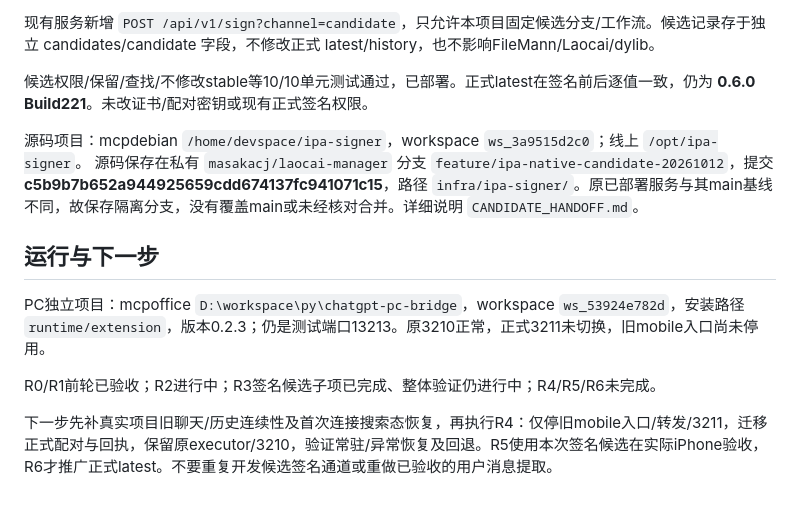
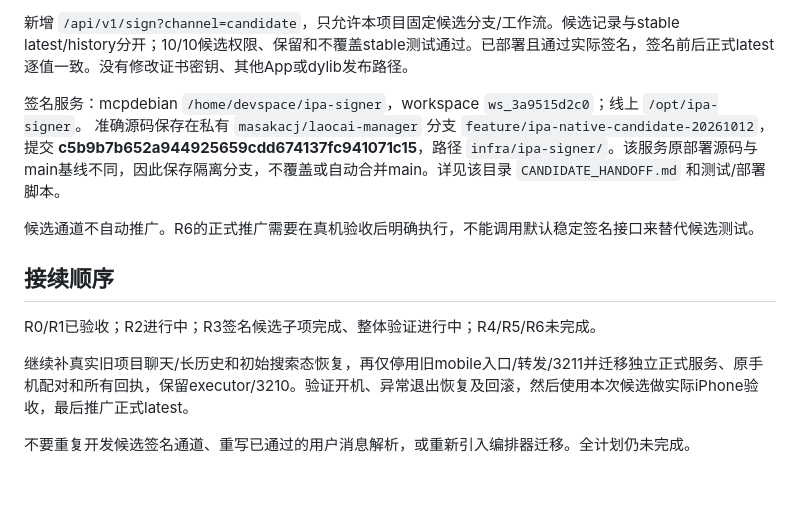
Before and after one commit to masakacj/chatgpt-pc-bridge, a Markdown page: docs/HANDOFF.md, the part around one of its changes. Rendered like a GitHub page.

```diff
--- a/docs/HANDOFF.md
+++ b/docs/HANDOFF.md
@@ -51,15 +59,15 @@
 
-现有服务新增 `POST /api/v1/sign?channel=candidate`，只允许本项目固定候选分支/工作流。候选记录存于独立 candidates/candidate 字段，不修改正式 latest/history，也不影响FileMann/Laocai/dylib。
+新增 `/api/v1/sign?channel=candidate`，只允许本项目固定候选分支/工作流。候选记录与stable latest/history分开；10/10候选权限、保留和不覆盖stable测试通过。已部署且通过实际签名，签名前后正式latest逐值一致。没有修改证书密钥、其他App或dylib发布路径。
 
-候选权限/保留/查找/不修改stable等10/10单元测试通过，已部署。正式latest在签名前后逐值一致，仍为 **0.6.0 Build221**。未改证书/配对密钥或现有正式签名权限。
+签名服务：mcpdebian `/home/devspace/ipa-signer`，workspace `ws_3a9515d2c0`；线上 `/opt/ipa-signer`。
+准确源码保存在私有 `masakacj/laocai-manager` 分支 `feature/ipa-native-candidate-20261012`，提交 **c5b9b7b652a944925659cdd674137fc941071c15**，路径 `infra/ipa-signer/`。该服务原部署源码与main基线不同，因此保存隔离分支，不覆盖或自动合并main。详见该目录 `CANDIDATE_HANDOFF.md` 和测试/部署脚本。
 
-源码项目：mcpdebian `/home/devspace/ipa-signer`，workspace `ws_3a9515d2c0`；线上 `/opt/ipa-signer`。
-源码保存在私有 `masakacj/laocai-manager` 分支 `feature/ipa-native-candidate-20261012`，提交 **c5b9b7b652a944925659cdd674137fc941071c15**，路径 `infra/ipa-signer/`。原已部署服务与其main基线不同，故保存隔离分支，没有覆盖main或未经核对合并。详细说明 `CANDIDATE_HANDOFF.md`。
+候选通道不自动推广。R6的正式推广需要在真机验收后明确执行，不能调用默认稳定签名接口来替代候选测试。
 
-## 运行与下一步
+## 接续顺序
 
-PC独立项目：mcpoffice `D:\workspace\py\chatgpt-pc-bridge`，workspace `ws_53924e782d`，安装路径 `runtime/extension`，版本0.2.3；仍是测试端口13213。原3210正常，正式3211未切换，旧mobile入口尚未停用。
+R0/R1已验收；R2进行中；R3签名候选子项完成、整体验证进行中；R4/R5/R6未完成。
 
-R0/R1前轮已验收；R2进行中；R3签名候选子项已完成、整体验证仍进行中；R4/R5/R6未完成。
+继续补真实旧项目聊天/长历史和初始搜索态恢复，再仅停用旧mobile入口/转发/3211并迁移独立正式服务、原手机配对和所有回执，保留executor/3210。验证开机、异常退出恢复及回滚，然后使用本次候选做实际iPhone验收，最后推广正式latest。
 
-下一步先补真实项目旧聊天/历史连续性及首次连接搜索态恢复，再执行R4：仅停旧mobile入口/转发/3211，迁移正式配对与回执，保留原executor/3210，验证常驻/异常恢复及回退。R5使用本次签名候选在实际iPhone验收，R6才推广正式latest。不要重复开发候选签名通道或重做已验收的用户消息提取。
+不要重复开发候选签名通道、重写已通过的用户消息解析，或重新引入编排器迁移。全计划仍未完成。
```
Also changed, not shown: other parts of docs/HANDOFF.md (+34 -26 lines).
